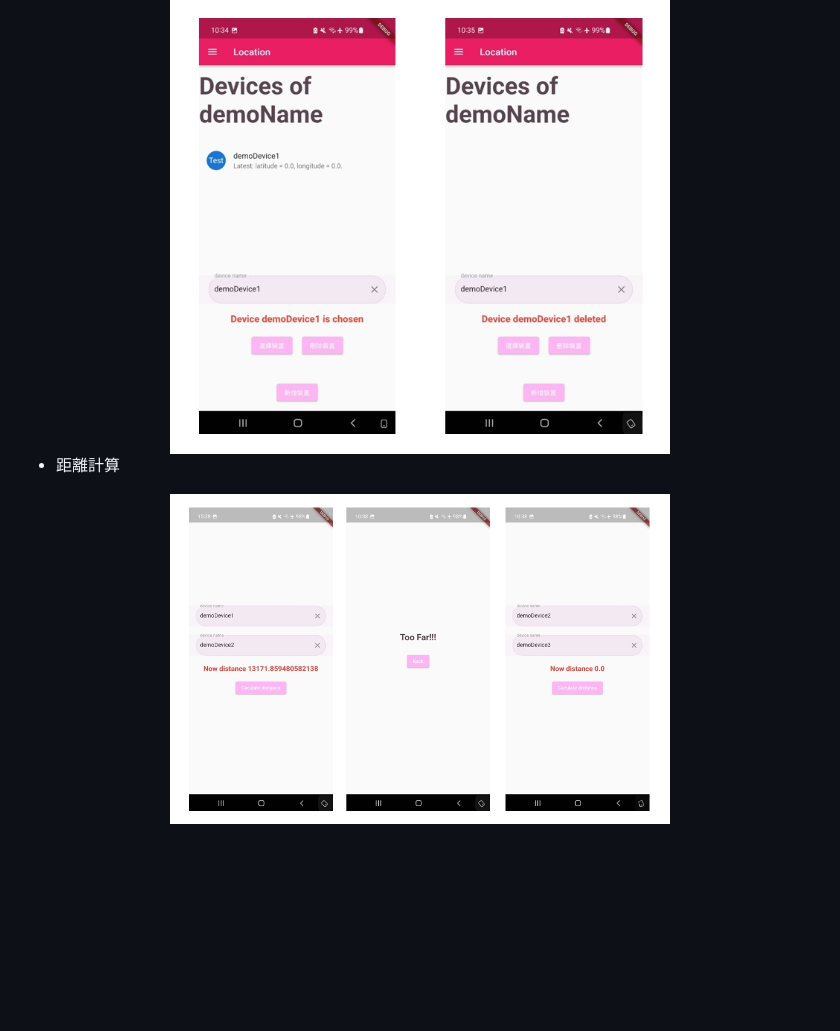
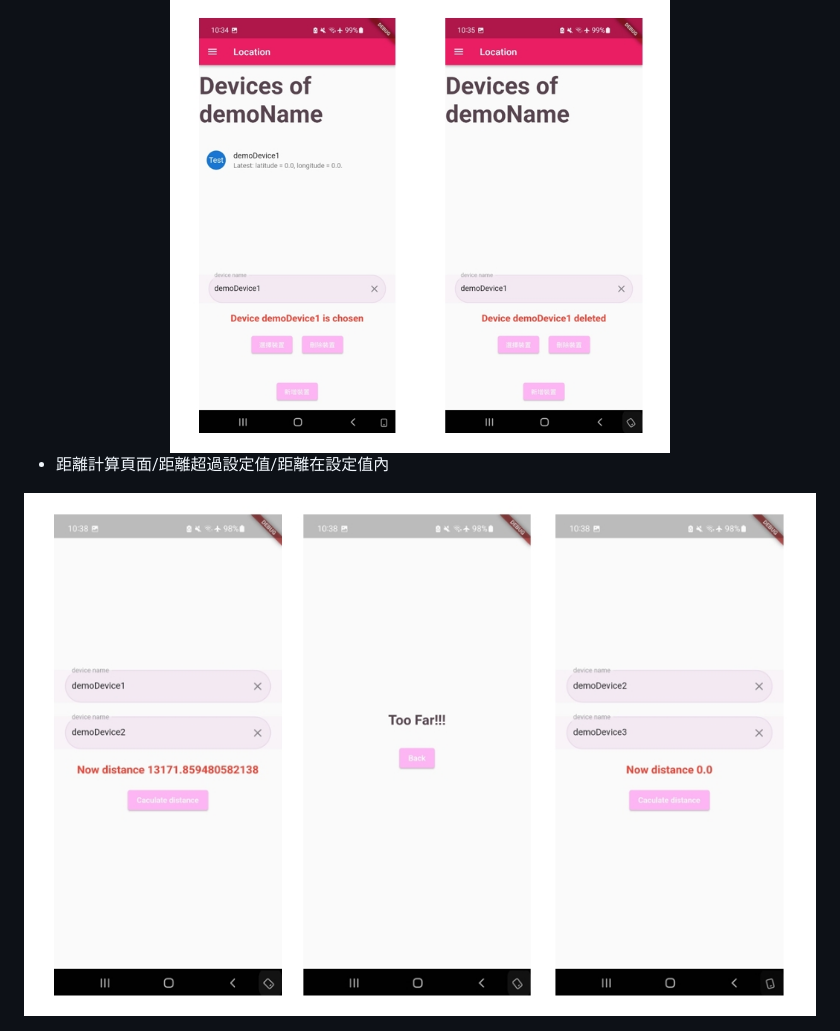
Before and after one commit to yochichang/202206_Device_Anomaly_Location, a Markdown page: README.md, the part around the change. Rendered like a GitHub page; blank space fills up the shorter version.

```diff
--- a/README.md
+++ b/README.md
@@ -80,7 +80,7 @@ UI使用者介面、裝置定位
     <img src="https://github.com/yochichang/202206_Device_Anomaly_Location/blob/main/image/%E9%81%B8%E6%93%87%E5%88%AA%E9%99%A4%E8%A3%9D%E7%BD%AE.jpg" width="500" />
 </div>
 
-- 距離計算
+- 距離計算頁面/距離超過設定值/距離在設定值內
 <div align="center">
-    <img src="https://github.com/yochichang/202206_Device_Anomaly_Location/blob/main/image/%E8%B7%9D%E9%9B%A2%E8%A8%88%E7%AE%97.jpg" width="500" />
+    <img src="https://github.com/yochichang/202206_Device_Anomaly_Location/blob/main/image/%E8%B7%9D%E9%9B%A2%E8%A8%88%E7%AE%97.jpg" width="800" />
 </div>
```
